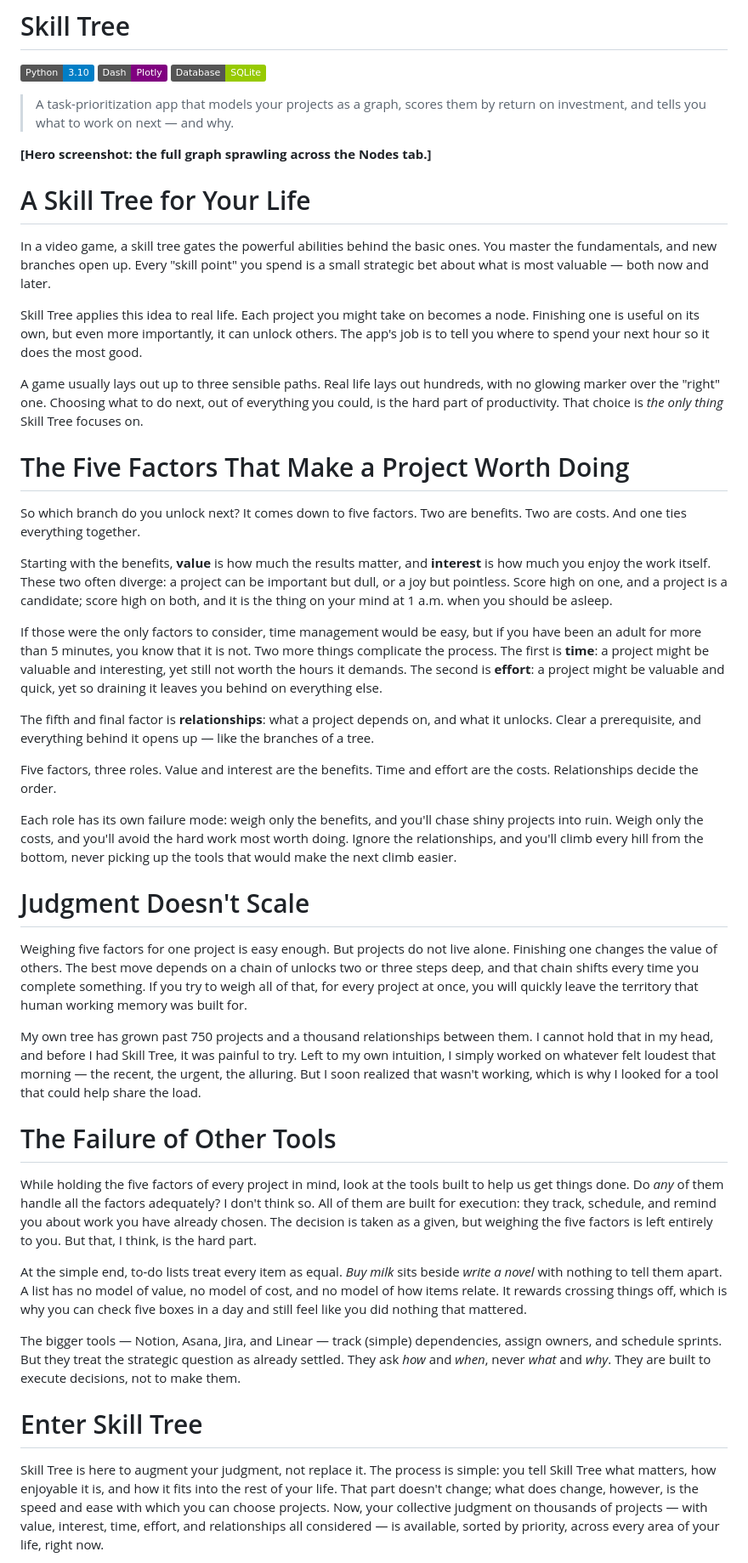
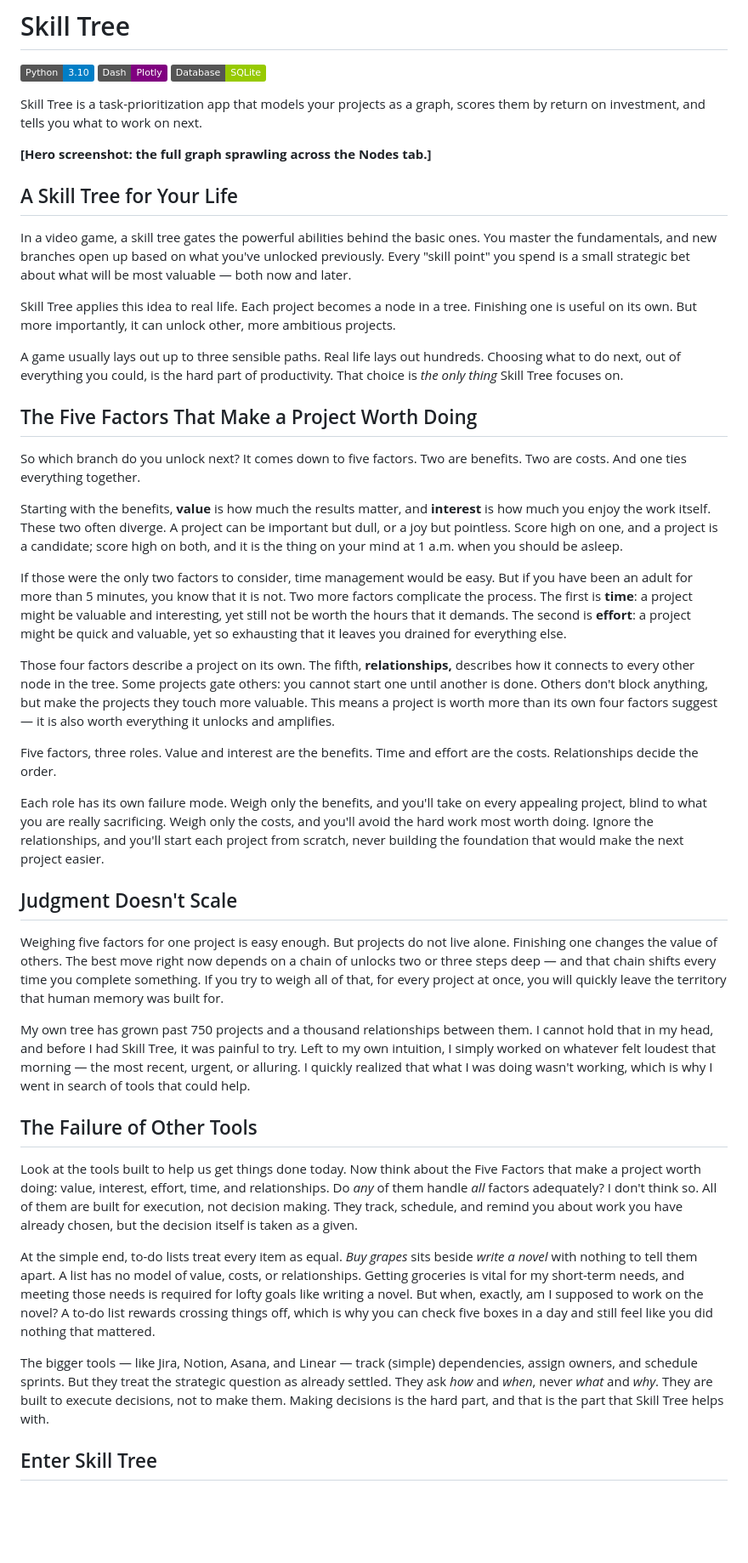
Before and after one commit to jmaroszek/Skill-Tree, a Markdown page: README.md, the part around one of its changes. Shown at 85% size. Drawn GitHub-style; badges without logos; blank space fills up the shorter version.

Commit message:
docs: readme revised

```diff
--- a/README.md
+++ b/README.md
@@ -2,46 +2,45 @@
 
 ![Python 3.10](https://img.shields.io/badge/Python-3.10-blue) ![Dash](https://img.shields.io/badge/Dash-Plotly-purple) ![SQLite](https://img.shields.io/badge/Database-SQLite-green)
 
-> A task-prioritization app that models your projects as a graph, scores them by return on investment, and tells you what to work on next — and why.
+Skill Tree is a task-prioritization app that models your projects as a graph, scores them by return on investment, and tells you what to work on next.
 
 **[Hero screenshot: the full graph sprawling across the Nodes tab.]**
 
-# A Skill Tree for Your Life
+## A Skill Tree for Your Life
 
-In a video game, a skill tree gates the powerful abilities behind the basic ones. You master the fundamentals, and new branches open up. Every "skill point" you spend is a small strategic bet about what is most valuable — both now and later.
+In a video game, a skill tree gates the powerful abilities behind the basic ones. You master the fundamentals, and new branches open up based on what you've unlocked previously. Every "skill point" you spend is a small strategic bet about what will be most valuable — both now and later.
 
-Skill Tree applies this idea to real life. Each project you might take on becomes a node. Finishing one is useful on its own, but even more importantly, it can unlock others. The app's job is to tell you where to spend your next hour so it does the most good.
+Skill Tree applies this idea to real life. Each project becomes a node in a tree. Finishing one is useful on its own. But more importantly, it can unlock other, more ambitious projects.
 
-A game usually lays out up to three sensible paths. Real life lays out hundreds, with no glowing marker over the "right" one. Choosing what to do next, out of everything you could, is the hard part of productivity. That choice is *the only thing* Skill Tree focuses on.
+A game usually lays out up to three sensible paths. Real life lays out hundreds. Choosing what to do next, out of everything you could, is the hard part of productivity. That choice is *the only thing* Skill Tree focuses on.
 
-# The Five Factors That Make a Project Worth Doing
+## The Five Factors That Make a Project Worth Doing
 
 So which branch do you unlock next? It comes down to five factors. Two are benefits. Two are costs. And one ties everything together.
 
-Starting with the benefits, **value** is how much the results matter, and **interest** is how much you enjoy the work itself. These two often diverge: a project can be important but dull, or a joy but pointless. Score high on one, and a project is a candidate; score high on both, and it is the thing on your mind at 1 a.m. when you should be asleep.
+Starting with the benefits, **value** is how much the results matter, and **interest** is how much you enjoy the work itself. These two often diverge. A project can be important but dull, or a joy but pointless. Score high on one, and a project is a candidate; score high on both, and it is the thing on your mind at 1 a.m. when you should be asleep.
 
-If those were the only factors to consider, time management would be easy, but if you have been an adult for more than 5 minutes, you know that it is not. Two more things complicate the process. The first is **time**: a project might be valuable and interesting, yet still not worth the hours it demands. The second is **effort**: a project might be valuable and quick, yet so draining it leaves you behind on everything else.
+If those were the only two factors to consider, time management would be easy. But if you have been an adult for more than 5 minutes, you know that it is not. Two more factors complicate the process. The first is **time**: a project might be valuable and interesting, yet still not be worth the hours that it demands. The second is **effort**: a project might be quick and valuable, yet so exhausting that it leaves you drained for everything else.
 
-The fifth and final factor is **relationships**: what a project depends on, and what it unlocks. Clear a prerequisite, and everything behind it opens up — like the branches of a tree.
+Those four factors describe a project on its own. The fifth, **relationships,** describes how it connects to every other node in the tree. Some projects gate others: you cannot start one until another is done. Others don't block anything, but make the projects they touch more valuable. This means a project is worth more than its own four factors suggest — it is also worth everything it unlocks and amplifies.
 
 Five factors, three roles. Value and interest are the benefits. Time and effort are the costs. Relationships decide the order.
 
-Each role has its own failure mode: weigh only the benefits, and you'll chase shiny projects into ruin. Weigh only the costs, and you'll avoid the hard work most worth doing. Ignore the relationships, and you'll climb every hill from the bottom, never picking up the tools that would make the next climb easier.
+Each role has its own failure mode. Weigh only the benefits, and you'll take on every appealing project, blind to what you are really sacrificing. Weigh only the costs, and you'll avoid the hard work most worth doing. Ignore the relationships, and you'll start each project from scratch, never building the foundation that would make the next project easier.
 
-# Judgment Doesn't Scale
+## Judgment Doesn't Scale
 
-Weighing five factors for one project is easy enough. But projects do not live alone. Finishing one changes the value of others. The best move depends on a chain of unlocks two or three steps deep, and that chain shifts every time you complete something. If you try to weigh all of that, for every project at once, you will quickly leave the territory that human working memory was built for.
+Weighing five factors for one project is easy enough. But projects do not live alone. Finishing one changes the value of others. The best move right now depends on a chain of unlocks two or three steps deep — and that chain shifts every time you complete something. If you try to weigh all of that, for every project at once, you will quickly leave the territory that human memory was built for.
 
-My own tree has grown past 750 projects and a thousand relationships between them. I cannot hold that in my head, and before I had Skill Tree, it was painful to try. Left to my own intuition, I simply worked on whatever felt loudest that morning — the recent, the urgent, the alluring. But I soon realized that wasn't working, which is why I looked for a tool that could help share the load.
+My own tree has grown past 750 projects and a thousand relationships between them. I cannot hold that in my head, and before I had Skill Tree, it was painful to try. Left to my own intuition, I simply worked on whatever felt loudest that morning — the most recent, urgent, or alluring. I quickly realized that what I was doing wasn't working, which is why I went in search of tools that could help.
 
-# The Failure of Other Tools
+## The Failure of Other Tools
 
-While holding the five factors of every project in mind, look at the tools built to help us get things done. Do *any* of them handle all the factors adequately? I don't think so. All of them are built for execution: they track, schedule, and remind you about work you have already chosen. The decision is taken as a given, but weighing the five factors is left entirely to you. But that, I think, is the hard part.
+Look at the tools built to help us get things done today. Now think about the Five Factors that make a project worth doing: value, interest, effort, time, and relationships. Do *any* of them handle *all* factors adequately? I don't think so. All of them are built for execution, not decision making. They track, schedule, and remind you about work you have already chosen, but the decision itself is taken as a given.
 
-At the simple end, to-do lists treat every item as equal. *Buy milk* sits beside *write a novel* with nothing to tell them apart. A list has no model of value, no model of cost, and no model of how items relate. It rewards crossing things off, which is why you can check five boxes in a day and still feel like you did nothing that mattered.
+At the simple end, to-do lists treat every item as equal. *Buy grapes* sits beside *write a novel* with nothing to tell them apart. A list has no model of value, costs, or relationships. Getting groceries is vital for my short-term needs, and meeting those needs is required for lofty goals like writing a novel. But when, exactly, am I supposed to work on the novel? A to-do list rewards crossing things off, which is why you can check five boxes in a day and still feel like you did nothing that mattered.
 
-The bigger tools — Notion, Asana, Jira, and Linear — track (simple) dependencies, assign owners, and schedule sprints. But they treat the strategic question as already settled. They ask *how* and *when*, never *what* and *why*. They are built to execute decisions, not to make them.
+The bigger tools — like Jira, Notion, Asana, and Linear — track (simple) dependencies, assign owners, and schedule sprints. But they treat the strategic question as already settled. They ask *how* and *when*, never *what* and *why*. They are built to execute decisions, not to make them. Making decisions is the hard part, and that is the part that Skill Tree helps with.
 
-# Enter Skill Tree
-Skill Tree is here to augment your judgment, not replace it. The process is simple: you tell Skill Tree what matters, how enjoyable it is, and how it fits into the rest of your life. That part doesn't change; what does change, however, is the speed and ease with which you can choose projects. Now, your collective judgment on thousands of projects — with value, interest, time, effort, and relationships all considered — is available, sorted by priority, across every area of your life, right now.
+## Enter Skill Tree
 
```
Also changed, not shown: other parts of README.md (+11 -4 lines).
